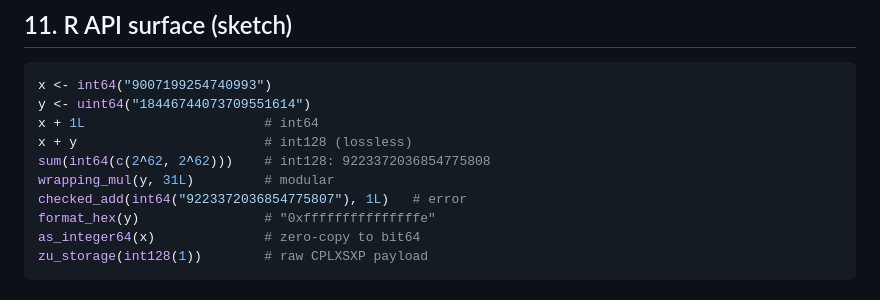
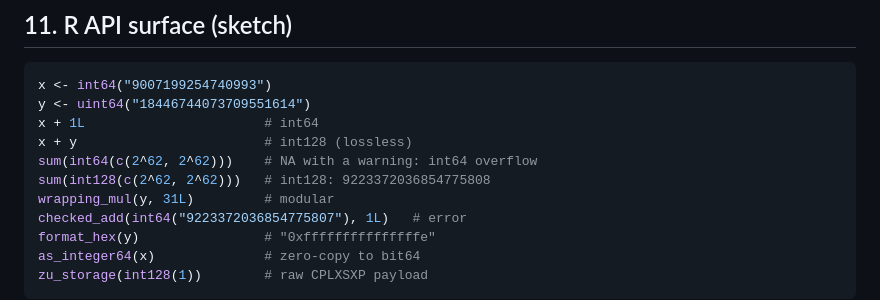
Before and after one commit to pedrobtz/zuint, a Markdown page: .agents/design.md, the part around one of its changes. Drawn GitHub-style.

```diff
--- a/.agents/design.md
+++ b/.agents/design.md
@@ -453,7 +459,8 @@ x <- int64("9007199254740993")
 y <- uint64("18446744073709551614")
 x + 1L                       # int64
 x + y                        # int128 (lossless)
-sum(int64(c(2^62, 2^62)))    # int128: 9223372036854775808
+sum(int64(c(2^62, 2^62)))    # NA with a warning: int64 overflow
+sum(int128(c(2^62, 2^62)))   # int128: 9223372036854775808
 wrapping_mul(y, 31L)         # modular
 checked_add(int64("9223372036854775807"), 1L)   # error
 format_hex(y)                # "0xfffffffffffffffe"
```
Also changed, not shown: other parts of .agents/design.md (+24 -21 lines), .agents/roadmap.md (+12 -15 lines).
